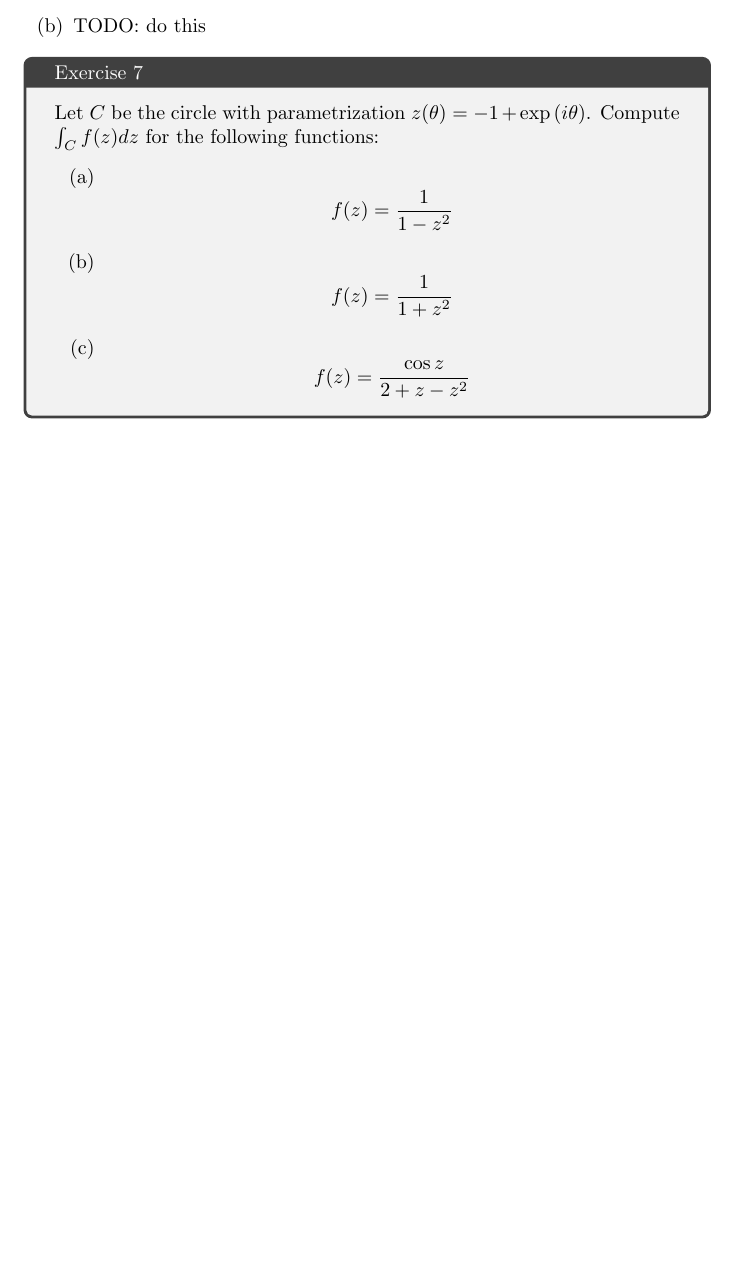
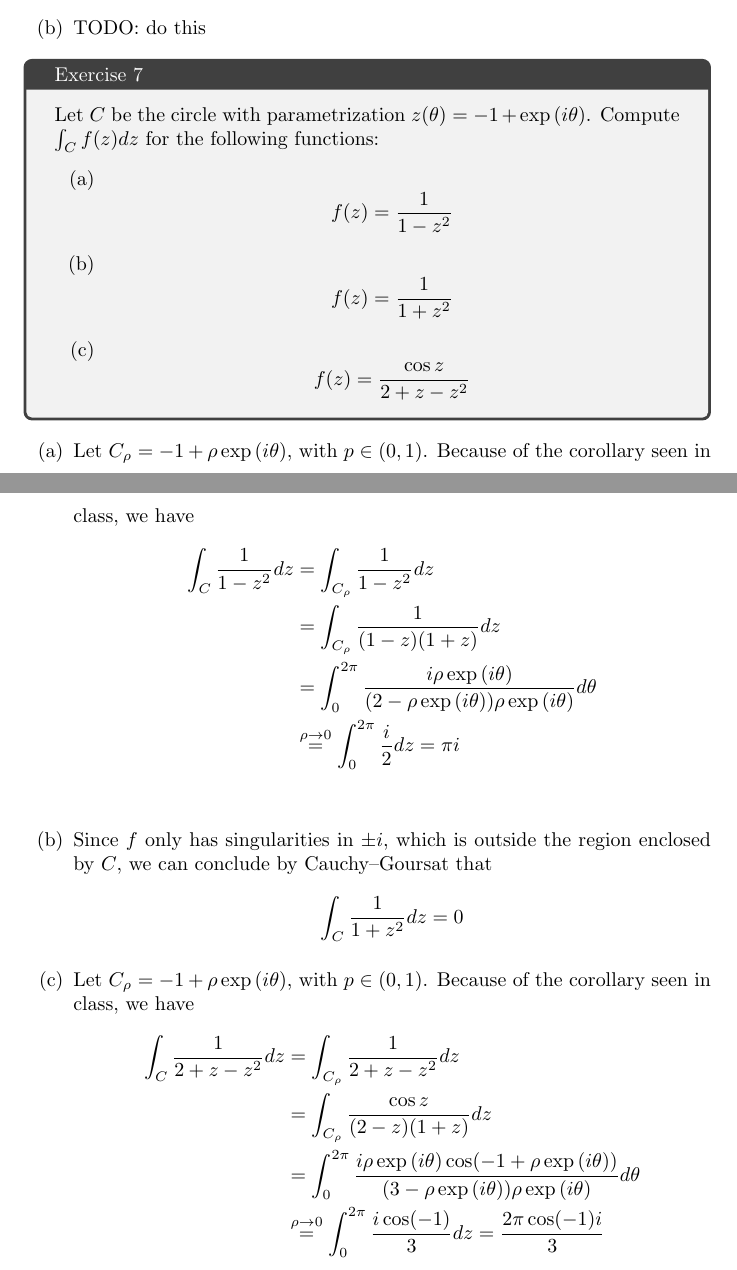
Before and after one commit to daniel-gallo/MAT213, a LaTeX problem sheet (Mandatory exercise 2/exercise2.tex): part of page 4 of 4 before the commit and two parts of pages 4 and 5 of 5 after it, the two joined at a grey line, cut so that both start at the same text, the shorter picture padded with empty space. Compiled offline with pdfLaTeX.

Commit message:
Add ex7 solution

```diff
--- a/Mandatory exercise 2/exercise2.tex
+++ b/Mandatory exercise 2/exercise2.tex
@@ -167,4 +167,25 @@
             \end{equation*}
         \end{enumerate}
     \end{tcolorbox}
+
+    \begin{enumerate}[label=(\alph*)]
+        \item Let $C_\rho = -1 + \rho\exp{i\theta}$, with $p \in (0, 1)$. Because of the corollary seen in class, we have
+        \begin{align*}
+            \int_C \frac{1}{1 - z^2}dz &= \int_{C_\rho} \frac{1}{1 - z^2}dz \\
+            &= \int_{C_\rho} \frac{1}{(1 - z)(1 + z)}dz \\
+            &= \int_0^{2\pi} \frac{i\rho\exp{i\theta}}{(2 - \rho\exp{i\theta})\rho\exp{i\theta}}d\theta \\
+            &\overset{\rho \to 0}{=} \int_0^{2\pi} \frac{i}{2}dz = \pi i \\
+        \end{align*}
+        \item Since $f$ only has singularities in $\pm i$, which is outside the region enclosed by $C$, we can conclude by Cauchy–Goursat that
+        \begin{equation*}
+            \int_C \frac{1}{1 + z^2}dz = 0
+        \end{equation*}
+        \item Let $C_\rho = -1 + \rho\exp{i\theta}$, with $p \in (0, 1)$. Because of the corollary seen in class, we have
+        \begin{align*}
+            \int_C \frac{1}{2 + z - z^2}dz &= \int_{C_\rho} \frac{1}{2 + z - z^2}dz \\
+            &= \int_{C_\rho} \frac{\cos{z}}{(2 - z)(1 + z)}dz \\
+            &= \int_0^{2\pi} \frac{i\rho\exp{i\theta}\cos(-1 + \rho\exp{i\theta})}{(3 - \rho\exp{i\theta})\rho\exp{i\theta}}d\theta \\
+            &\overset{\rho \to 0}{=} \int_0^{2\pi} \frac{i\cos(-1)}{3}dz = \frac{2\pi\cos(-1)i}{3} \\
+        \end{align*}
+    \end{enumerate}
 \end{document}
```
